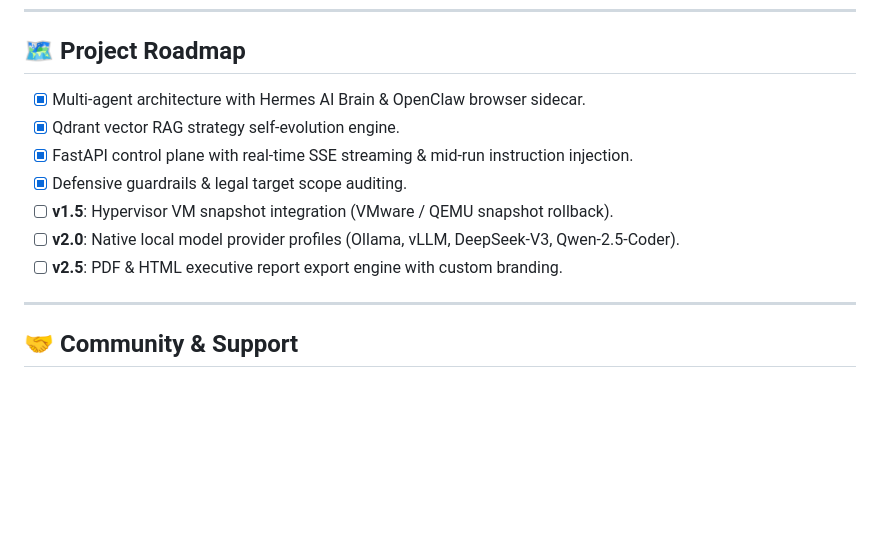
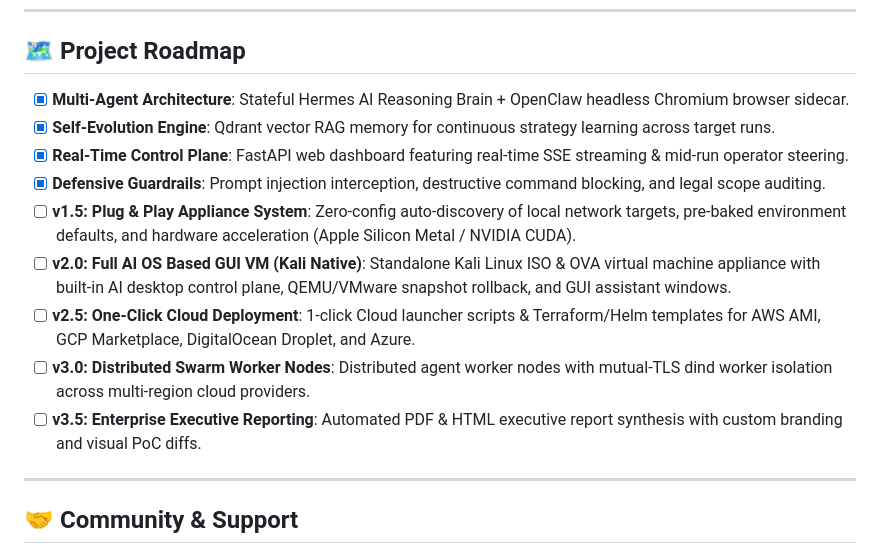
Before and after one commit to ANVEAI/anve-offsec, a Markdown page: README.md, the part around the change. Drawn GitHub-style; blank space fills up the shorter version.

Commit message:
docs: add Full AI OS GUI VM, Plug & Play System, and 1-Click Cloud Deploy to Roadmap

```diff
--- a/README.md
+++ b/README.md
@@ -201,13 +201,15 @@ Explore the complete sub-documentation system in [`docs/`](docs/):
 
 ## 🗺️ Project Roadmap
 
-- [x] Multi-agent architecture with Hermes AI Brain & OpenClaw browser sidecar.
-- [x] Qdrant vector RAG strategy self-evolution engine.
-- [x] FastAPI control plane with real-time SSE streaming & mid-run instruction injection.
-- [x] Defensive guardrails & legal target scope auditing.
-- [ ] **v1.5**: Hypervisor VM snapshot integration (VMware / QEMU snapshot rollback).
-- [ ] **v2.0**: Native local model provider profiles (Ollama, vLLM, DeepSeek-V3, Qwen-2.5-Coder).
-- [ ] **v2.5**: PDF & HTML executive report export engine with custom branding.
+- [x] **Multi-Agent Architecture**: Stateful Hermes AI Reasoning Brain + OpenClaw headless Chromium browser sidecar.
+- [x] **Self-Evolution Engine**: Qdrant vector RAG memory for continuous strategy learning across target runs.
+- [x] **Real-Time Control Plane**: FastAPI web dashboard featuring real-time SSE streaming & mid-run operator steering.
+- [x] **Defensive Guardrails**: Prompt injection interception, destructive command blocking, and legal scope auditing.
+- [ ] **v1.5: Plug & Play Appliance System**: Zero-config auto-discovery of local network targets, pre-baked environment defaults, and hardware acceleration (Apple Silicon Metal / NVIDIA CUDA).
+- [ ] **v2.0: Full AI OS Based GUI VM (Kali Native)**: Standalone Kali Linux ISO & OVA virtual machine appliance with built-in AI desktop control plane, QEMU/VMware snapshot rollback, and GUI assistant windows.
+- [ ] **v2.5: One-Click Cloud Deployment**: 1-click Cloud launcher scripts & Terraform/Helm templates for AWS AMI, GCP Marketplace, DigitalOcean Droplet, and Azure.
+- [ ] **v3.0: Distributed Swarm Worker Nodes**: Distributed agent worker nodes with mutual-TLS dind worker isolation across multi-region cloud providers.
+- [ ] **v3.5: Enterprise Executive Reporting**: Automated PDF & HTML executive report synthesis with custom branding and visual PoC diffs.
 
 ---
 
```
